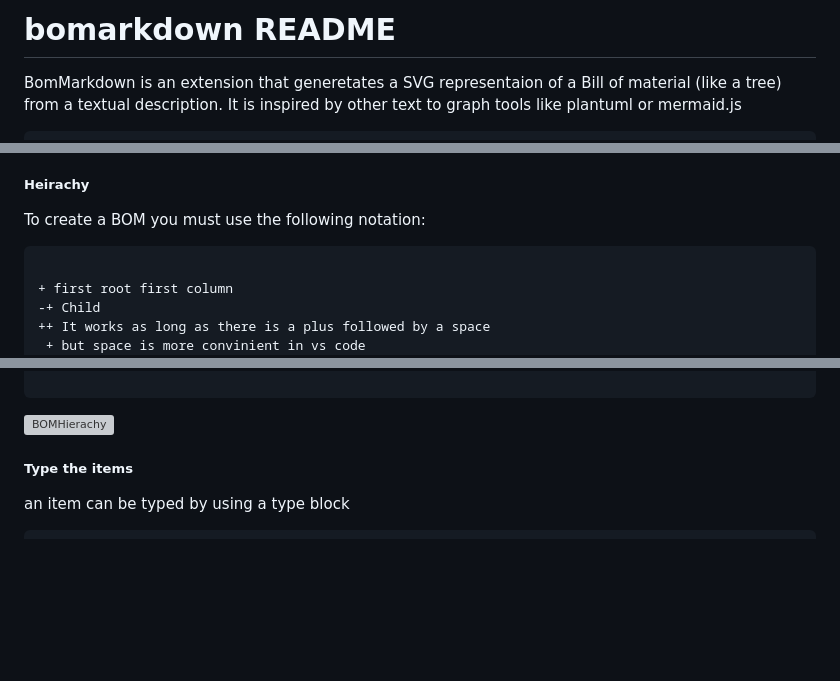
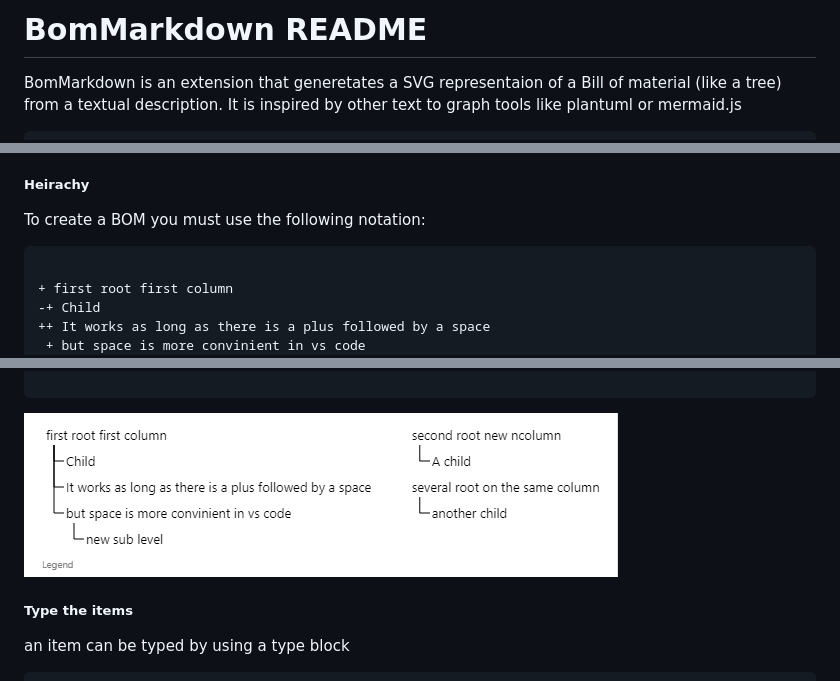
Before and after one commit to Roeperni/bomarkdown, a Markdown page: README.md, 3 parts joined by grey strips. GitHub-like rendering; pictures changed too: Images/BOMHierachy.png (added); blank space fills up the shorter version; grey boxes are pictures that could not be loaded.

````diff
--- a/README.md
+++ b/README.md
@@ -1,4 +1,4 @@
-# bomarkdown README
+# BomMarkdown README
 
 BomMarkdown is an extension that generetates a SVG representaion of a Bill of material (like a tree) from a textual description. It is inspired by other text to graph tools like plantuml or mermaid.js
 
@@ -28,7 +28,7 @@ Each line of the bom is an item. Items can be linked either by a hiearchy link o
 
 To create a BOM you must use the following notation:
 
-```BoMMarkdown:BOMHierachy
+```BoMMarkdown:Images/BOMHierachy
 
 + first root first column
 -+ Child
@@ -46,7 +46,7 @@ to add a new column juste type
 
 ```
 
-![BOMHierachy](BOMHierachy.png "BOMHierachy")
+![BOMHierachy](Images/BOMHierachy.png "BOMHierachy")
 
 ##### Type the items
 
````
Also changed, not shown: 10 other files.
